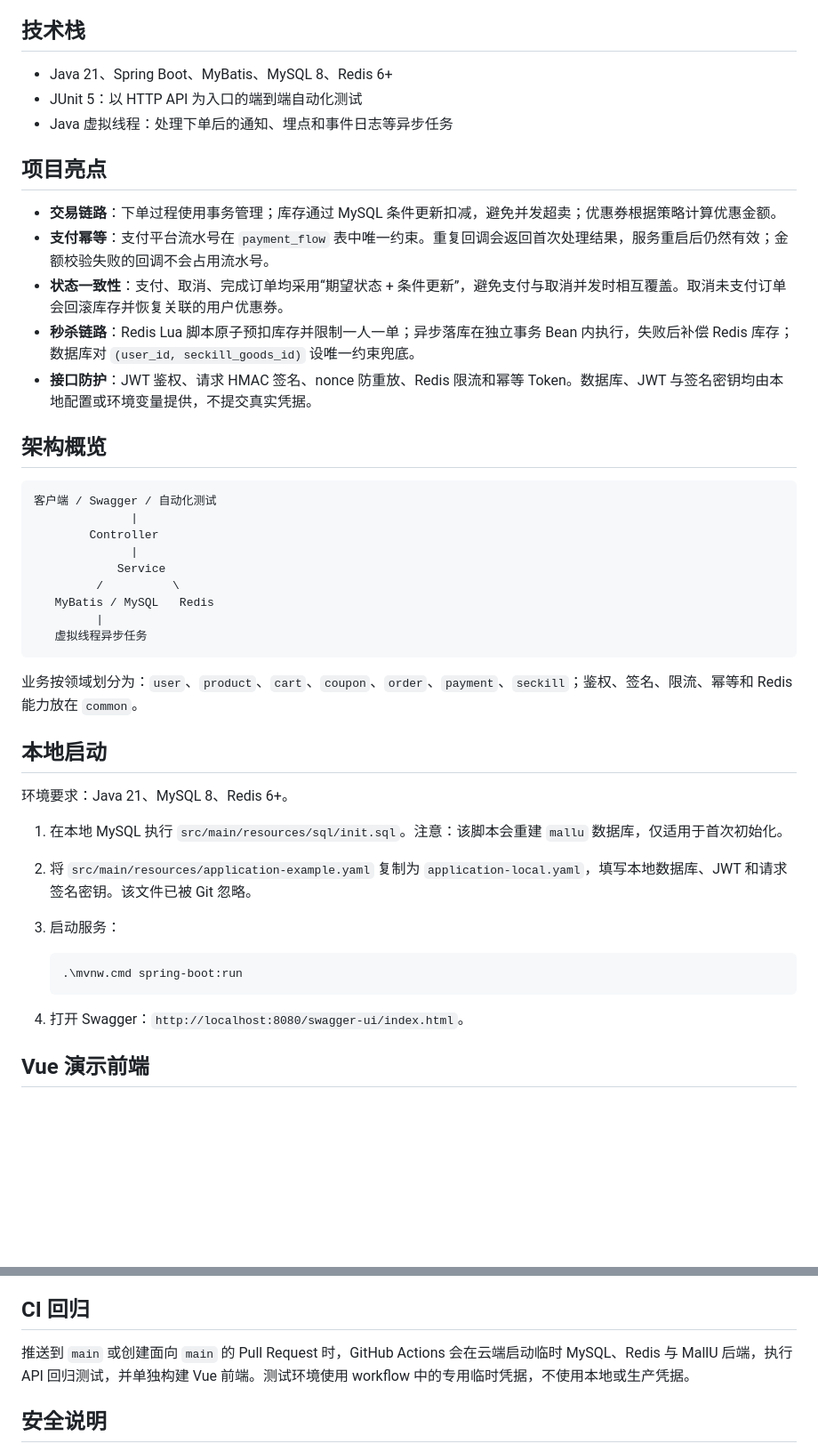
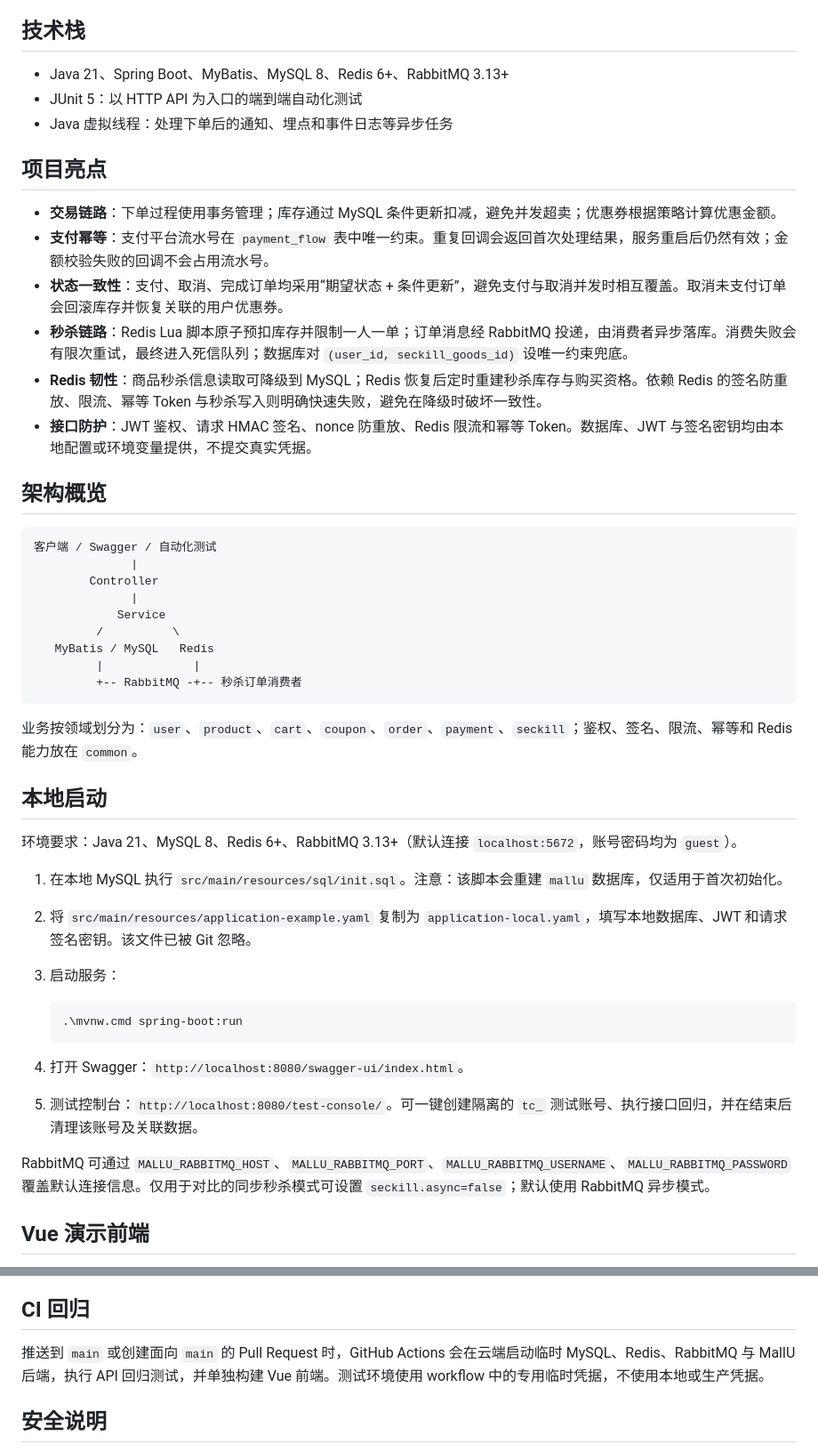
Before and after one commit to Ro-fall/MallU, a Markdown page: README.md, 2 parts joined by grey strips. Shown at 89% size. GitHub-like rendering; blank space fills up the shorter version.

Commit message:
docs: document RabbitMQ seckill and Redis resilience

````diff
--- a/README.md
+++ b/README.md
@@ -4,7 +4,7 @@ MallU 是一个用于练习交易系统开发与测试的电商后端项目，
 
 ## 技术栈
 
-- Java 21、Spring Boot、MyBatis、MySQL 8、Redis 6+
+- Java 21、Spring Boot、MyBatis、MySQL 8、Redis 6+、RabbitMQ 3.13+
 - JUnit 5：以 HTTP API 为入口的端到端自动化测试
 - Java 虚拟线程：处理下单后的通知、埋点和事件日志等异步任务
 
@@ -13,7 +13,8 @@ MallU 是一个用于练习交易系统开发与测试的电商后端项目，
 - **交易链路**：下单过程使用事务管理；库存通过 MySQL 条件更新扣减，避免并发超卖；优惠券根据策略计算优惠金额。
 - **支付幂等**：支付平台流水号在 `payment_flow` 表中唯一约束。重复回调会返回首次处理结果，服务重启后仍然有效；金额校验失败的回调不会占用流水号。
 - **状态一致性**：支付、取消、完成订单均采用“期望状态 + 条件更新”，避免支付与取消并发时相互覆盖。取消未支付订单会回滚库存并恢复关联的用户优惠券。
-- **秒杀链路**：Redis Lua 脚本原子预扣库存并限制一人一单；异步落库在独立事务 Bean 内执行，失败后补偿 Redis 库存；数据库对 `(user_id, seckill_goods_id)` 设唯一约束兜底。
+- **秒杀链路**：Redis Lua 脚本原子预扣库存并限制一人一单；订单消息经 RabbitMQ 投递，由消费者异步落库。消费失败会有限次重试，最终进入死信队列；数据库对 `(user_id, seckill_goods_id)` 设唯一约束兜底。
+- **Redis 韧性**：商品秒杀信息读取可降级到 MySQL；Redis 恢复后定时重建秒杀库存与购买资格。依赖 Redis 的签名防重放、限流、幂等 Token 与秒杀写入则明确快速失败，避免在降级时破坏一致性。
 - **接口防护**：JWT 鉴权、请求 HMAC 签名、nonce 防重放、Redis 限流和幂等 Token。数据库、JWT 与签名密钥均由本地配置或环境变量提供，不提交真实凭据。
 
 ## 架构概览
@@ -26,15 +27,15 @@ MallU 是一个用于练习交易系统开发与测试的电商后端项目，
             Service
          /          \
    MyBatis / MySQL   Redis
-         |
-   虚拟线程异步任务
+         |             |
+         +-- RabbitMQ -+-- 秒杀订单消费者
 ```
 
 业务按领域划分为：`user`、`product`、`cart`、`coupon`、`order`、`payment`、`seckill`；鉴权、签名、限流、幂等和 Redis 能力放在 `common`。
 
 ## 本地启动
 
-环境要求：Java 21、MySQL 8、Redis 6+。
+环境要求：Java 21、MySQL 8、Redis 6+、RabbitMQ 3.13+（默认连接 `localhost:5672`，账号密码均为 `guest`）。
 
 1. 在本地 MySQL 执行 `src/main/resources/sql/init.sql`。注意：该脚本会重建 `mallu` 数据库，仅适用于首次初始化。
 2. 将 `src/main/resources/application-example.yaml` 复制为 `application-local.yaml`，填写本地数据库、JWT 和请求签名密钥。该文件已被 Git 忽略。
@@ -45,6 +46,10 @@ MallU 是一个用于练习交易系统开发与测试的电商后端项目，
    ```
 
 4. 打开 Swagger：`http://localhost:8080/swagger-ui/index.html`。
+
+5. 测试控制台：`http://localhost:8080/test-console/`。可一键创建隔离的 `tc_` 测试账号、执行接口回归，并在结束后清理该账号及关联数据。
+
+RabbitMQ 可通过 `MALLU_RABBITMQ_HOST`、`MALLU_RABBITMQ_PORT`、`MALLU_RABBITMQ_USERNAME`、`MALLU_RABBITMQ_PASSWORD` 覆盖默认连接信息。仅用于对比的同步秒杀模式可设置 `seckill.async=false`；默认使用 RabbitMQ 异步模式。
 
 ## Vue 演示前端
 
@@ -91,7 +96,7 @@ $env:MALLU_SIGNATURE_SECRET = '替换为本地随机密钥'
 
 ## CI 回归
 
-推送到 `main` 或创建面向 `main` 的 Pull Request 时，GitHub Actions 会在云端启动临时 MySQL、Redis 与 MallU 后端，执行 API 回归测试，并单独构建 Vue 前端。测试环境使用 workflow 中的专用临时凭据，不使用本地或生产凭据。
+推送到 `main` 或创建面向 `main` 的 Pull Request 时，GitHub Actions 会在云端启动临时 MySQL、Redis、RabbitMQ 与 MallU 后端，执行 API 回归测试，并单独构建 Vue 前端。测试环境使用 workflow 中的专用临时凭据，不使用本地或生产凭据。
 
 ## 安全说明
 
````
